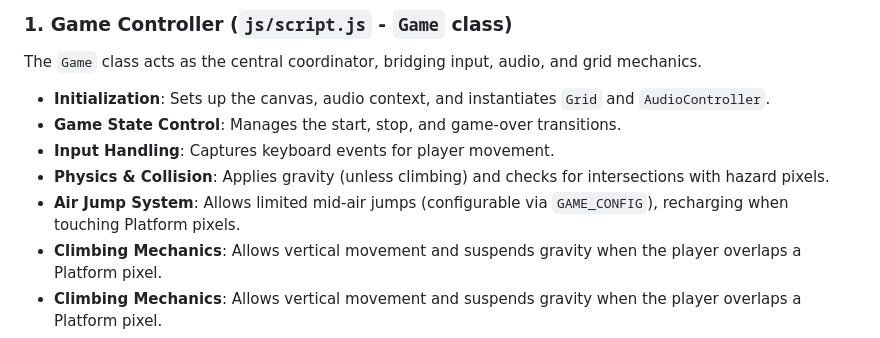
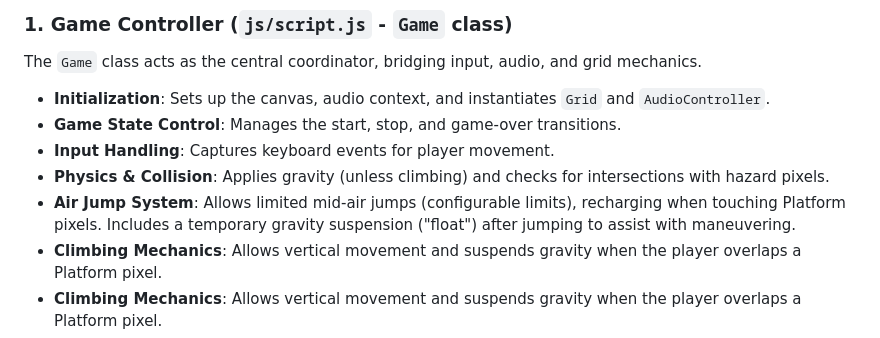
Before and after one commit to OsmarBriones/runxel, a Markdown page: ARCHITECTURE.md, the part around the change. GitHub-like rendering.

```diff
--- a/ARCHITECTURE.md
+++ b/ARCHITECTURE.md
@@ -18,7 +18,7 @@ The `Game` class acts as the central coordinator, bridging input, audio, and gri
 *   **Game State Control**: Manages the start, stop, and game-over transitions.
 *   **Input Handling**: Captures keyboard events for player movement.
 *   **Physics & Collision**: Applies gravity (unless climbing) and checks for intersections with hazard pixels.
-*   **Air Jump System**: Allows limited mid-air jumps (configurable via `GAME_CONFIG`), recharging when touching Platform pixels.
+*   **Air Jump System**: Allows limited mid-air jumps (configurable limits), recharging when touching Platform pixels. Includes a temporary gravity suspension ("float") after jumping to assist with maneuvering.
 *   **Climbing Mechanics**: Allows vertical movement and suspends gravity when the player overlaps a Platform pixel.
 *   **Climbing Mechanics**: Allows vertical movement and suspends gravity when the player overlaps a Platform pixel.
 *   **Rendering**: Handles the drawing of the grid and player to the canvas. Supports dynamic resizing to fit the window while maintaining aspect ratio.
```
Also changed, not shown: README.md (+2 -0 lines).
